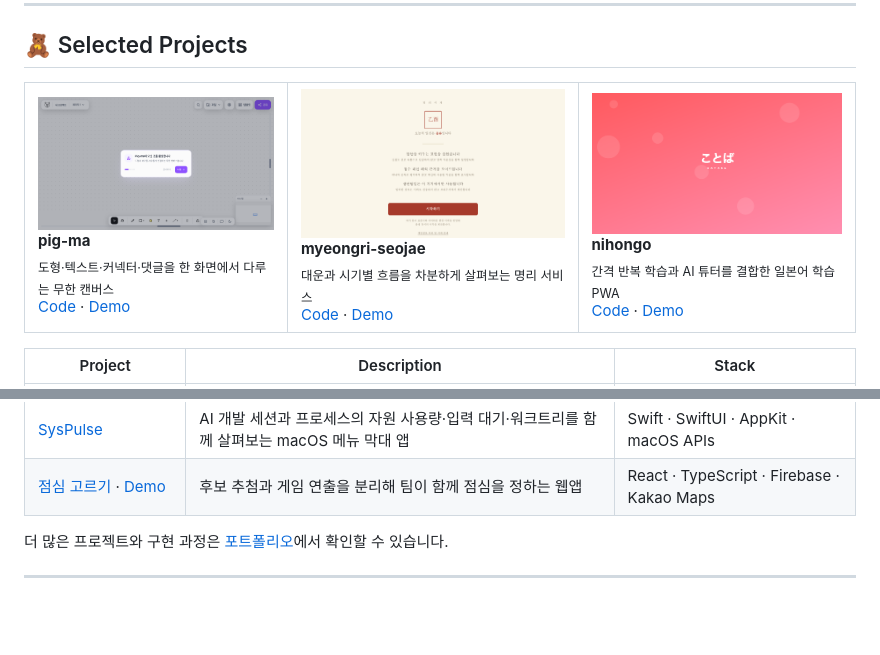
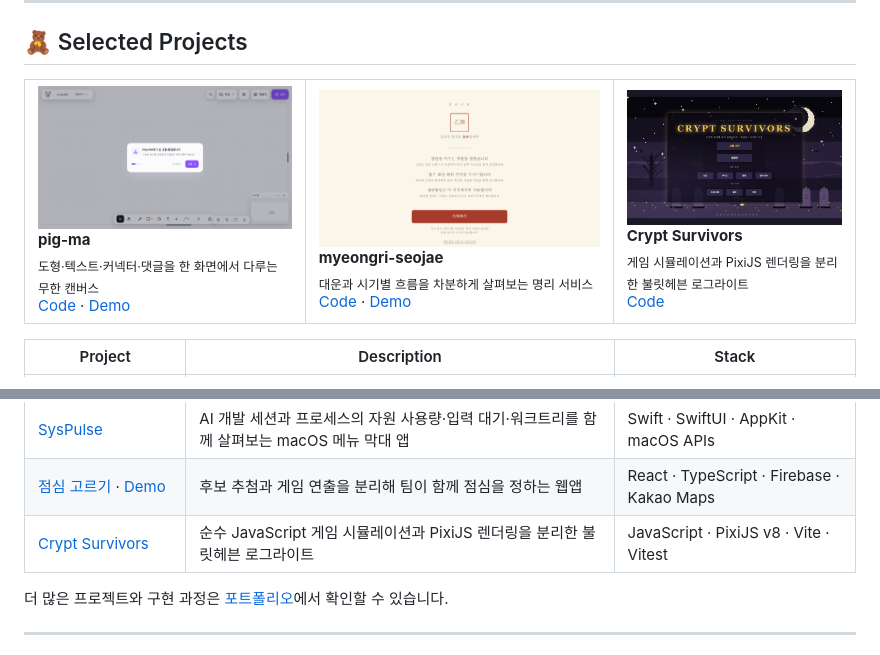
Before and after one commit to gook-lab/gook-lab, a Markdown page: README.md, 2 parts joined by grey strips. Drawn GitHub-style; pictures changed too: assets/projects/crypt-survivors.png (added); blank space fills up the shorter version.

Commit message:
docs: feature game project on profile

```diff
--- a/README.md
+++ b/README.md
@@ -71,10 +71,10 @@ B2C 웹과 WebView, 운영 Admin, 엔터프라이즈 제품을 개발했습니
       <a href="https://github.com/gook-lab/myeongri-seojae">Code</a> · <a href="https://saju-blond-six.vercel.app">Demo</a>
     </td>
     <td width="33.33%" valign="top">
-      <a href="https://nihan-go-test.netlify.app/"><img src="./assets/projects/nihongo.png" alt="nihongo 일본어 학습 홈" width="100%" /></a>
-      <br /><strong>nihongo</strong><br />
-      <sub>간격 반복 학습과 AI 튜터를 결합한 일본어 학습 PWA</sub><br />
-      <a href="https://github.com/gook-lab/nihongo">Code</a> · <a href="https://nihan-go-test.netlify.app/">Demo</a>
+      <a href="https://github.com/gook-lab/crypt-survivors"><img src="./assets/projects/crypt-survivors.png" alt="Crypt Survivors 타이틀 화면" width="100%" /></a>
+      <br /><strong>Crypt Survivors</strong><br />
+      <sub>게임 시뮬레이션과 PixiJS 렌더링을 분리한 불릿헤븐 로그라이트</sub><br />
+      <a href="https://github.com/gook-lab/crypt-survivors">Code</a>
     </td>
   </tr>
 </table>
@@ -87,6 +87,7 @@ B2C 웹과 WebView, 운영 Admin, 엔터프라이즈 제품을 개발했습니
 | [nihongo](https://github.com/gook-lab/nihongo) · [Demo](https://nihan-go-test.netlify.app/) | 간격 반복 학습과 AI 튜터를 결합한 일본어 학습 PWA | React · Firebase · IndexedDB · Gemini |
 | [SysPulse](https://github.com/gook-lab/syspulse) | AI 개발 세션과 프로세스의 자원 사용량·입력 대기·워크트리를 함께 살펴보는 macOS 메뉴 막대 앱 | Swift · SwiftUI · AppKit · macOS APIs |
 | [점심 고르기](https://github.com/gook-lab/lunch-app) · [Demo](https://lunch-app-fawn.vercel.app) | 후보 추첨과 게임 연출을 분리해 팀이 함께 점심을 정하는 웹앱 | React · TypeScript · Firebase · Kakao Maps |
+| [Crypt Survivors](https://github.com/gook-lab/crypt-survivors) | 순수 JavaScript 게임 시뮬레이션과 PixiJS 렌더링을 분리한 불릿헤븐 로그라이트 | JavaScript · PixiJS v8 · Vite · Vitest |
 
 더 많은 프로젝트와 구현 과정은 [포트폴리오](https://seonggukyoon-portfolio.vercel.app/)에서 확인할 수 있습니다.
 
```
Also changed, not shown: README.en.md (+5 -4 lines).
